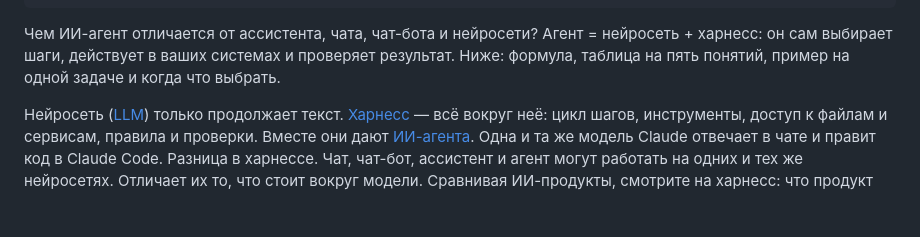
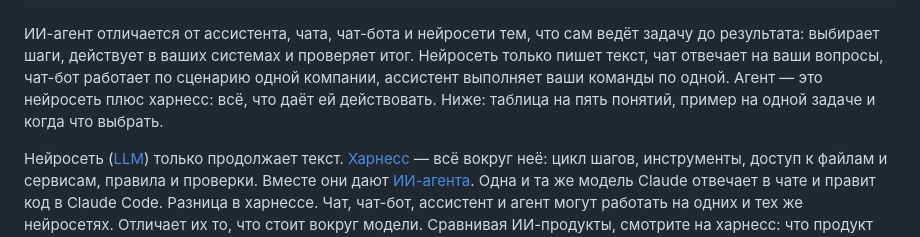
Before and after one commit to esurvanov/urvanov.com, a Markdown page: content/blog/ai-agent-llm-harness.md, the part around the change. Rendered like a GitHub page; blank space fills up the shorter version.

Commit message:
ИИ-агент vs ассистент, чат, чат-бот, нейросеть: первый абзац — прямой ответ на вопрос статьи (ru + en)
Co-Authored-By: Claude Opus 5.5 <noreply@anthropic.com>

```diff
--- a/content/blog/ai-agent-llm-harness.md
+++ b/content/blog/ai-agent-llm-harness.md
@@ -9,7 +9,7 @@ mentions: AI agent, AI assistant, chatbot, LLM, harness, agent loop, ChatGPT, Cl
 toc: formula=Агент = нейросеть + харнесс | table=Таблица | example=Пример | loop=Как работает | when=Что выбрать | faq=Вопросы | next=Дальше по теме
 ---
 
-Чем ИИ-агент отличается от ассистента, чата, чат-бота и нейросети? Агент = нейросеть + харнесс: он сам выбирает шаги, действует в ваших системах и проверяет результат. Ниже: формула, таблица на пять понятий, пример на одной задаче и когда что выбрать.
+ИИ-агент отличается от ассистента, чата, чат-бота и нейросети тем, что сам ведёт задачу до результата: выбирает шаги, действует в ваших системах и проверяет итог. Нейросеть только пишет текст, чат отвечает на ваши вопросы, чат-бот работает по сценарию одной компании, ассистент выполняет ваши команды по одной. Агент — это нейросеть плюс харнесс: всё, что даёт ей действовать. Ниже: таблица на пять понятий, пример на одной задаче и когда что выбрать.
 
 <b-post series="harness">
 <b-chapter id="formula" icon="target-dot" title="Агент = нейросеть + харнесс">
```
Also changed, not shown: content/blog/ai-agent-llm-harness.en.md (+1 -1 lines).
